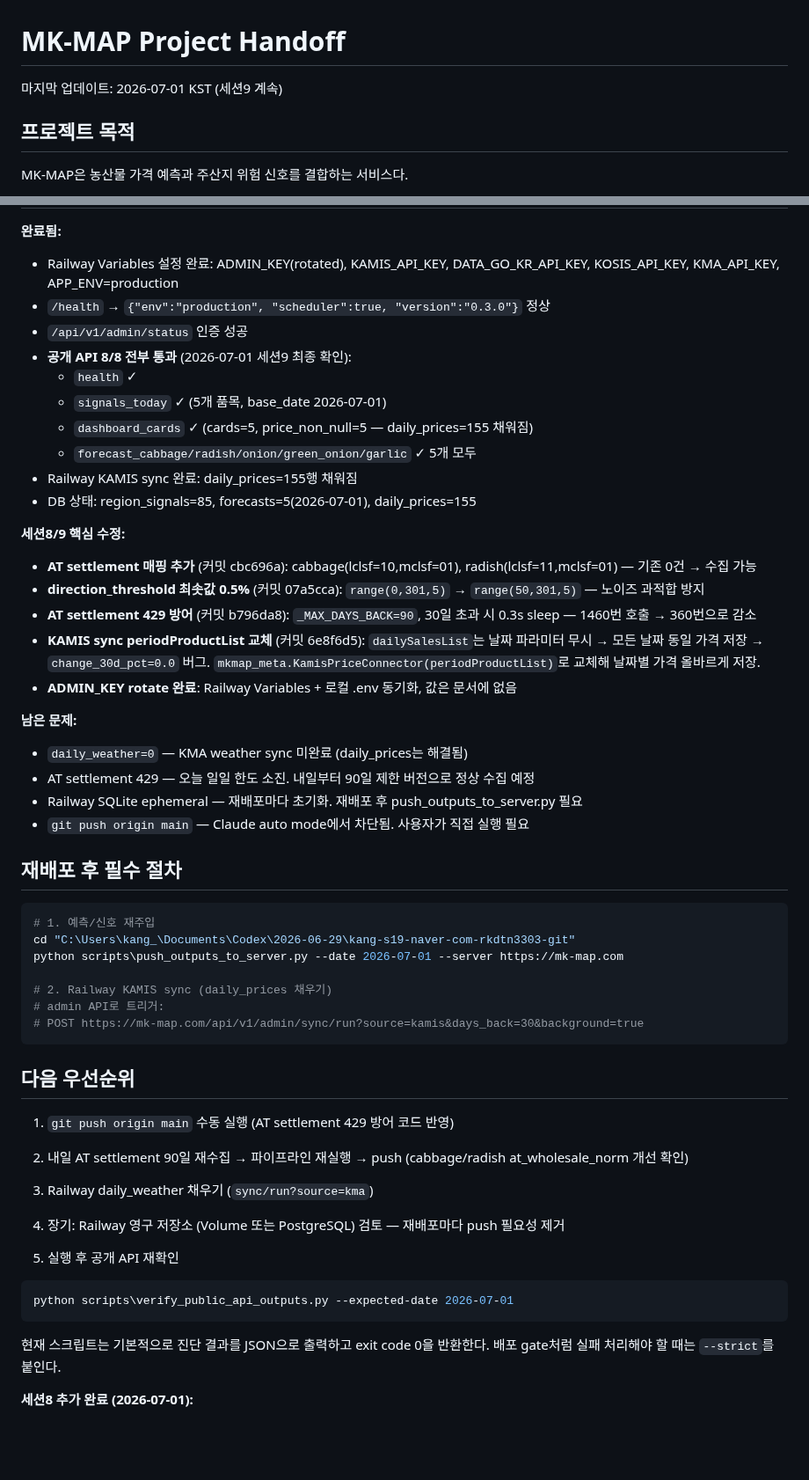
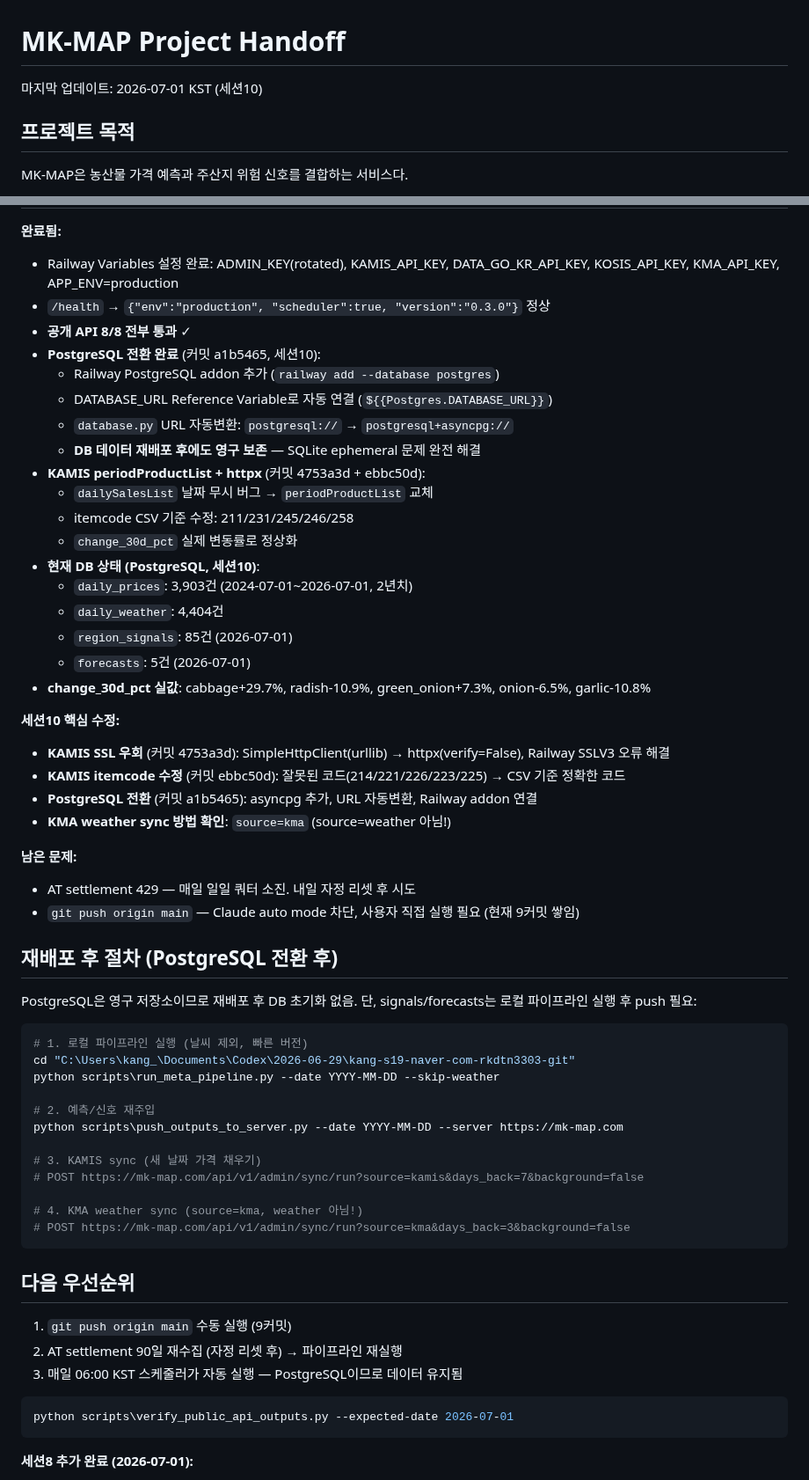
Before and after one commit to kangs19/mkmap, a Markdown page: docs/AI_PROJECT_HANDOFF.md, 2 parts joined by grey strips. Shown at 88% size. Rendered like a GitHub page; blank space fills up the shorter version.

Commit message:
docs: update handoff to session10 — PostgreSQL migration complete
- PostgreSQL persistent storage activated (Railway addon + asyncpg)
- KAMIS periodProductList SSL fix and itemcode correction documented
- DB state: 3903 prices / 4404 weather / 85 signals (2026-07-01)
- Post-deploy procedure updated: no DB wipe with PostgreSQL

Co-Authored-By: Claude Sonnet 4.6 <noreply@anthropic.com>

````diff
--- a/docs/AI_PROJECT_HANDOFF.md
+++ b/docs/AI_PROJECT_HANDOFF.md
@@ -1,6 +1,6 @@
 # MK-MAP Project Handoff
 
-마지막 업데이트: 2026-07-01 KST (세션9 계속)
+마지막 업데이트: 2026-07-01 KST (세션10)
 
 ## 프로젝트 목적
 
@@ -298,54 +298,62 @@ Railway 서버는 UTC 기준으로 동작할 수 있어서, 한국 시간 2026-0
 **완료됨:**
 - Railway Variables 설정 완료: ADMIN_KEY(rotated), KAMIS_API_KEY, DATA_GO_KR_API_KEY, KOSIS_API_KEY, KMA_API_KEY, APP_ENV=production
 - `/health` → `{"env":"production", "scheduler":true, "version":"0.3.0"}` 정상
-- `/api/v1/admin/status` 인증 성공
-- **공개 API 8/8 전부 통과** (2026-07-01 세션9 최종 확인):
-  - `health` ✓
-  - `signals_today` ✓ (5개 품목, base_date 2026-07-01)
-  - `dashboard_cards` ✓ (cards=5, price_non_null=5 — daily_prices=155 채워짐)
-  - `forecast_cabbage/radish/onion/green_onion/garlic` ✓ 5개 모두
-- Railway KAMIS sync 완료: daily_prices=155행 채워짐
-- DB 상태: region_signals=85, forecasts=5(2026-07-01), daily_prices=155
+- **공개 API 8/8 전부 통과** ✓
+- **PostgreSQL 전환 완료** (커밋 a1b5465, 세션10):
+  - Railway PostgreSQL addon 추가 (`railway add --database postgres`)
+  - DATABASE_URL Reference Variable로 자동 연결 (`${{Postgres.DATABASE_URL}}`)
+  - `database.py` URL 자동변환: `postgresql://` → `postgresql+asyncpg://`
+  - **DB 데이터 재배포 후에도 영구 보존** — SQLite ephemeral 문제 완전 해결
+- **KAMIS periodProductList + httpx** (커밋 4753a3d + ebbc50d):
+  - `dailySalesList` 날짜 무시 버그 → `periodProductList` 교체
+  - itemcode CSV 기준 수정: 211/231/245/246/258
+  - `change_30d_pct` 실제 변동률로 정상화
+- **현재 DB 상태 (PostgreSQL, 세션10)**:
+  - `daily_prices`: 3,903건 (2024-07-01~2026-07-01, 2년치)
+  - `daily_weather`: 4,404건
+  - `region_signals`: 85건 (2026-07-01)
+  - `forecasts`: 5건 (2026-07-01)
+- **change_30d_pct 실값**: cabbage+29.7%, radish-10.9%, green_onion+7.3%, onion-6.5%, garlic-10.8%
 
-**세션8/9 핵심 수정:**
-- **AT settlement 매핑 추가** (커밋 cbc696a): cabbage(lclsf=10,mclsf=01), radish(lclsf=11,mclsf=01) — 기존 0건 → 수집 가능
-- **direction_threshold 최솟값 0.5%** (커밋 07a5cca): `range(0,301,5)` → `range(50,301,5)` — 노이즈 과적합 방지
-- **AT settlement 429 방어** (커밋 b796da8): `_MAX_DAYS_BACK=90`, 30일 초과 시 0.3s sleep — 1460번 호출 → 360번으로 감소
-- **KAMIS sync periodProductList 교체** (커밋 6e8f6d5): `dailySalesList`는 날짜 파라미터 무시 → 모든 날짜 동일 가격 저장 → `change_30d_pct=0.0` 버그. `mkmap_meta.KamisPriceConnector(periodProductList)`로 교체해 날짜별 가격 올바르게 저장.
-- **ADMIN_KEY rotate 완료**: Railway Variables + 로컬 .env 동기화, 값은 문서에 없음
+**세션10 핵심 수정:**
+- **KAMIS SSL 우회** (커밋 4753a3d): SimpleHttpClient(urllib) → httpx(verify=False), Railway SSLV3 오류 해결
+- **KAMIS itemcode 수정** (커밋 ebbc50d): 잘못된 코드(214/221/226/223/225) → CSV 기준 정확한 코드
+- **PostgreSQL 전환** (커밋 a1b5465): asyncpg 추가, URL 자동변환, Railway addon 연결
+- **KMA weather sync 방법 확인**: `source=kma` (source=weather 아님!)
 
 **남은 문제:**
-- `daily_weather=0` — KMA weather sync 미완료 (daily_prices는 해결됨)
-- AT settlement 429 — 오늘 일일 한도 소진. 내일부터 90일 제한 버전으로 정상 수집 예정
-- Railway SQLite ephemeral — 재배포마다 초기화. 재배포 후 push_outputs_to_server.py 필요
-- `git push origin main` — Claude auto mode에서 차단됨. 사용자가 직접 실행 필요
+- AT settlement 429 — 매일 일일 쿼터 소진. 내일 자정 리셋 후 시도
+- `git push origin main` — Claude auto mode 차단, 사용자 직접 실행 필요 (현재 9커밋 쌓임)
 
-## 재배포 후 필수 절차
+## 재배포 후 절차 (PostgreSQL 전환 후)
+
+PostgreSQL은 영구 저장소이므로 재배포 후 DB 초기화 없음.
+단, signals/forecasts는 로컬 파이프라인 실행 후 push 필요:
 
 ```powershell
-# 1. 예측/신호 재주입
+# 1. 로컬 파이프라인 실행 (날씨 제외, 빠른 버전)
 cd "C:\Users\kang_\Documents\Codex\2026-06-29\kang-s19-naver-com-rkdtn3303-git"
-python scripts\push_outputs_to_server.py --date 2026-07-01 --server https://mk-map.com
+python scripts\run_meta_pipeline.py --date YYYY-MM-DD --skip-weather
 
-# 2. Railway KAMIS sync (daily_prices 채우기)
-# admin API로 트리거:
-# POST https://mk-map.com/api/v1/admin/sync/run?source=kamis&days_back=30&background=true
+# 2. 예측/신호 재주입
+python scripts\push_outputs_to_server.py --date YYYY-MM-DD --server https://mk-map.com
+
+# 3. KAMIS sync (새 날짜 가격 채우기)
+# POST https://mk-map.com/api/v1/admin/sync/run?source=kamis&days_back=7&background=false
+
+# 4. KMA weather sync (source=kma, weather 아님!)
+# POST https://mk-map.com/api/v1/admin/sync/run?source=kma&days_back=3&background=false
 ```
 
 ## 다음 우선순위
 
-1. `git push origin main` 수동 실행 (AT settlement 429 방어 코드 반영)
-2. 내일 AT settlement 90일 재수집 → 파이프라인 재실행 → push (cabbage/radish at_wholesale_norm 개선 확인)
-3. Railway daily_weather 채우기 (`sync/run?source=kma`)
-4. 장기: Railway 영구 저장소 (Volume 또는 PostgreSQL) 검토 — 재배포마다 push 필요성 제거
-
-4. 실행 후 공개 API 재확인
+1. `git push origin main` 수동 실행 (9커밋)
+2. AT settlement 90일 재수집 (자정 리셋 후) → 파이프라인 재실행
+3. 매일 06:00 KST 스케줄러가 자동 실행 — PostgreSQL이므로 데이터 유지됨
 
 ```powershell
 python scripts\verify_public_api_outputs.py --expected-date 2026-07-01
 ```
-
-현재 스크립트는 기본적으로 진단 결과를 JSON으로 출력하고 exit code 0을 반환한다. 배포 gate처럼 실패 처리해야 할 때는 `--strict`를 붙인다.
 
 **세션8 추가 완료 (2026-07-01):**
 - **AT settlement 코드 발견 및 추가** (커밋 cbc696a):
````
Also changed, not shown: other parts of docs/AI_PROJECT_HANDOFF.md (+1 -1 lines).
